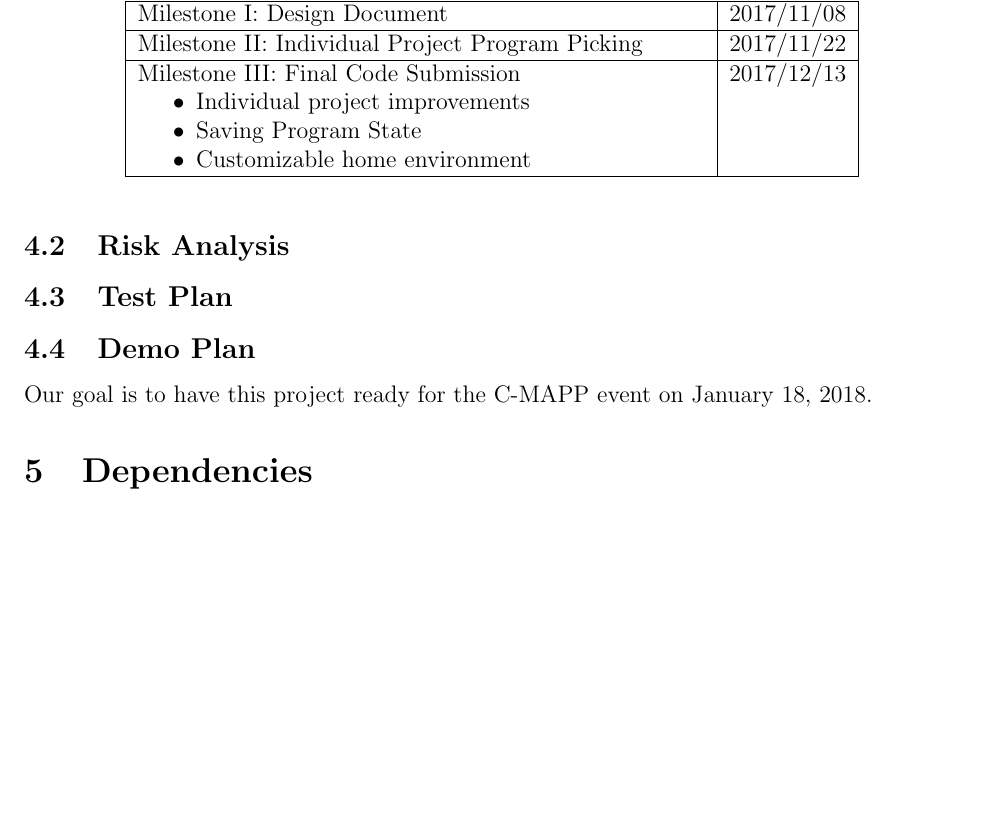
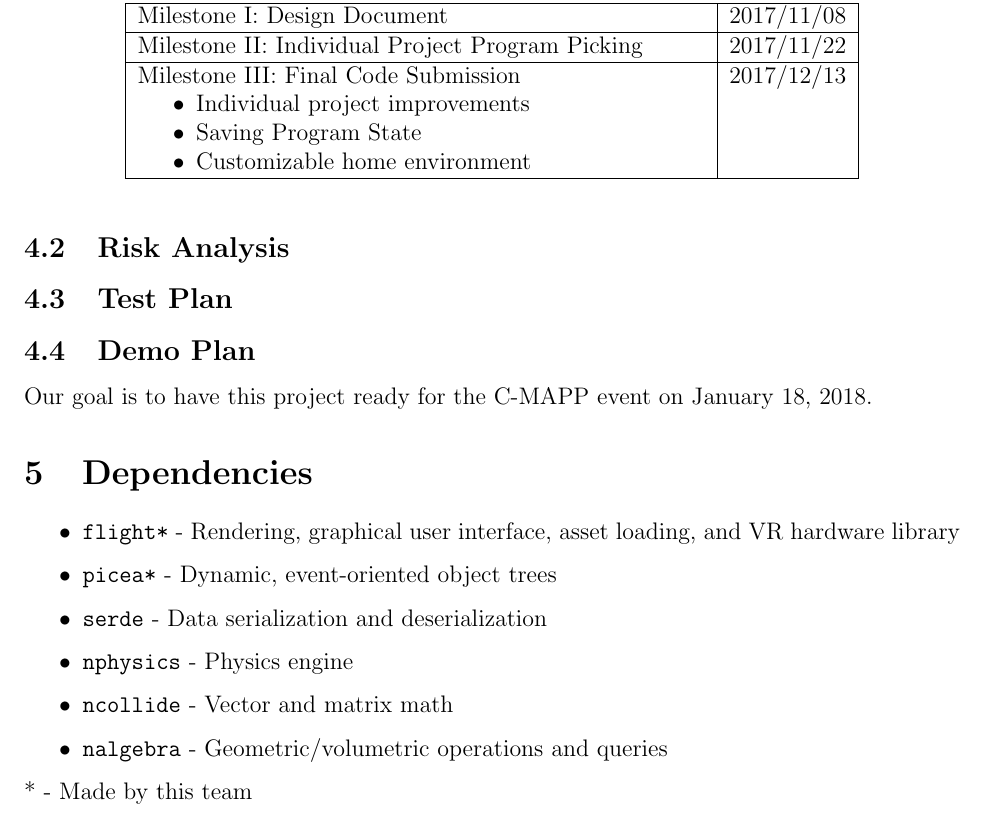
Before and after one commit to CSM-Dream-Team/final-project, a LaTeX document (doc/design/design.tex): part of page 5 of 5, cut so that both start at the same text, the shorter picture padded with empty space. Compiled offline with pdfLaTeX.

Commit message:
dependencies

```diff
--- a/doc/design/design.tex
+++ b/doc/design/design.tex
@@ -177,4 +177,16 @@ Our goal is to have this project ready for the C-MAPP event on January 18, 2018.
 
 \section{Dependencies}
 
+\begin{itemize}
+    \item \texttt{flight*} - Rendering, graphical user interface, asset loading,
+    and VR hardware library
+    \item \texttt{picea*} - Dynamic, event-oriented object trees
+    \item \texttt{serde} - Data serialization and deserialization
+    \item \texttt{nphysics} - Physics engine
+    \item \texttt{ncollide} - Vector and matrix math
+    \item \texttt{nalgebra} - Geometric/volumetric operations and queries
+\end{itemize}
+
+* - Made by this team
+
 \end{document}
```
Also changed, not shown: doc/design/design.pdf.
